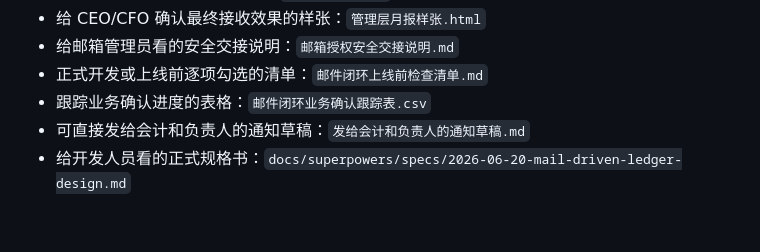
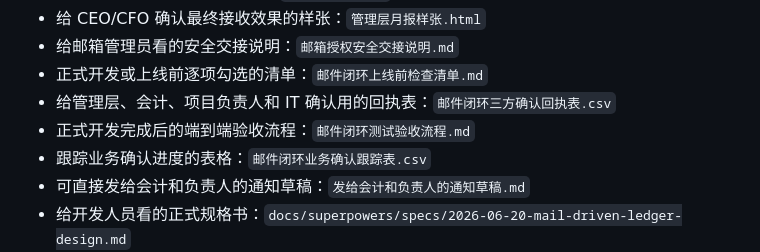
Before and after one commit to chenyin577-creator/synbiome-government-subsidy-, a Markdown page: 邮件驱动闭环设计说明.md, the part around the change. Rendered like a GitHub page; blank space fills up the shorter version.

Commit message:
Add mail workflow signoff and acceptance flow

```diff
--- a/邮件驱动闭环设计说明.md
+++ b/邮件驱动闭环设计说明.md
@@ -169,6 +169,8 @@ CEO/CFO 页面只说明问题，不展示后台工作量。
 - 给 CEO/CFO 确认最终接收效果的样张：`管理层月报样张.html`
 - 给邮箱管理员看的安全交接说明：`邮箱授权安全交接说明.md`
 - 正式开发或上线前逐项勾选的清单：`邮件闭环上线前检查清单.md`
+- 给管理层、会计、项目负责人和 IT 确认用的回执表：`邮件闭环三方确认回执表.csv`
+- 正式开发完成后的端到端验收流程：`邮件闭环测试验收流程.md`
 - 跟踪业务确认进度的表格：`邮件闭环业务确认跟踪表.csv`
 - 可直接发给会计和负责人的通知草稿：`发给会计和负责人的通知草稿.md`
 - 给开发人员看的正式规格书：`docs/superpowers/specs/2026-06-20-mail-driven-ledger-design.md`
```
